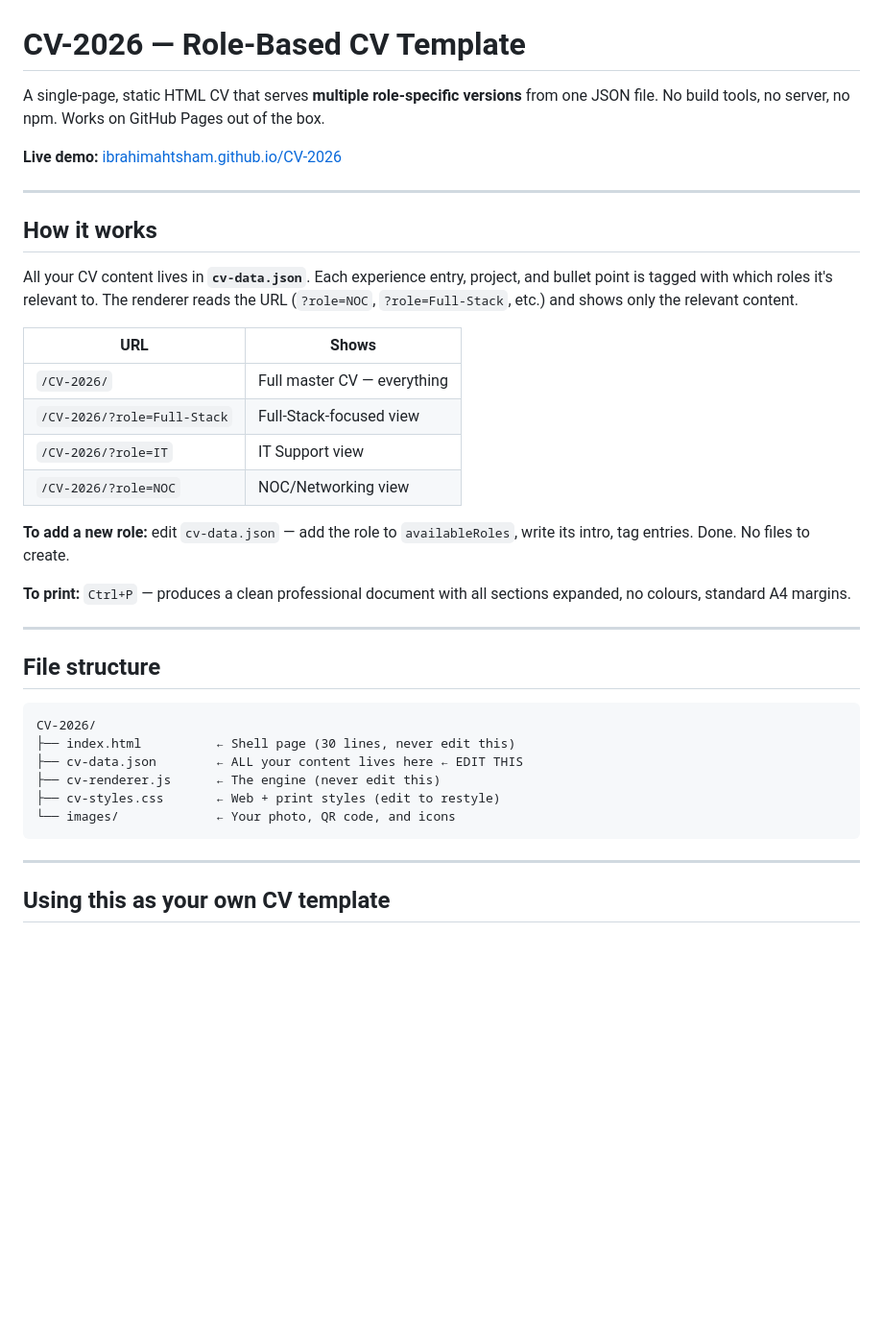
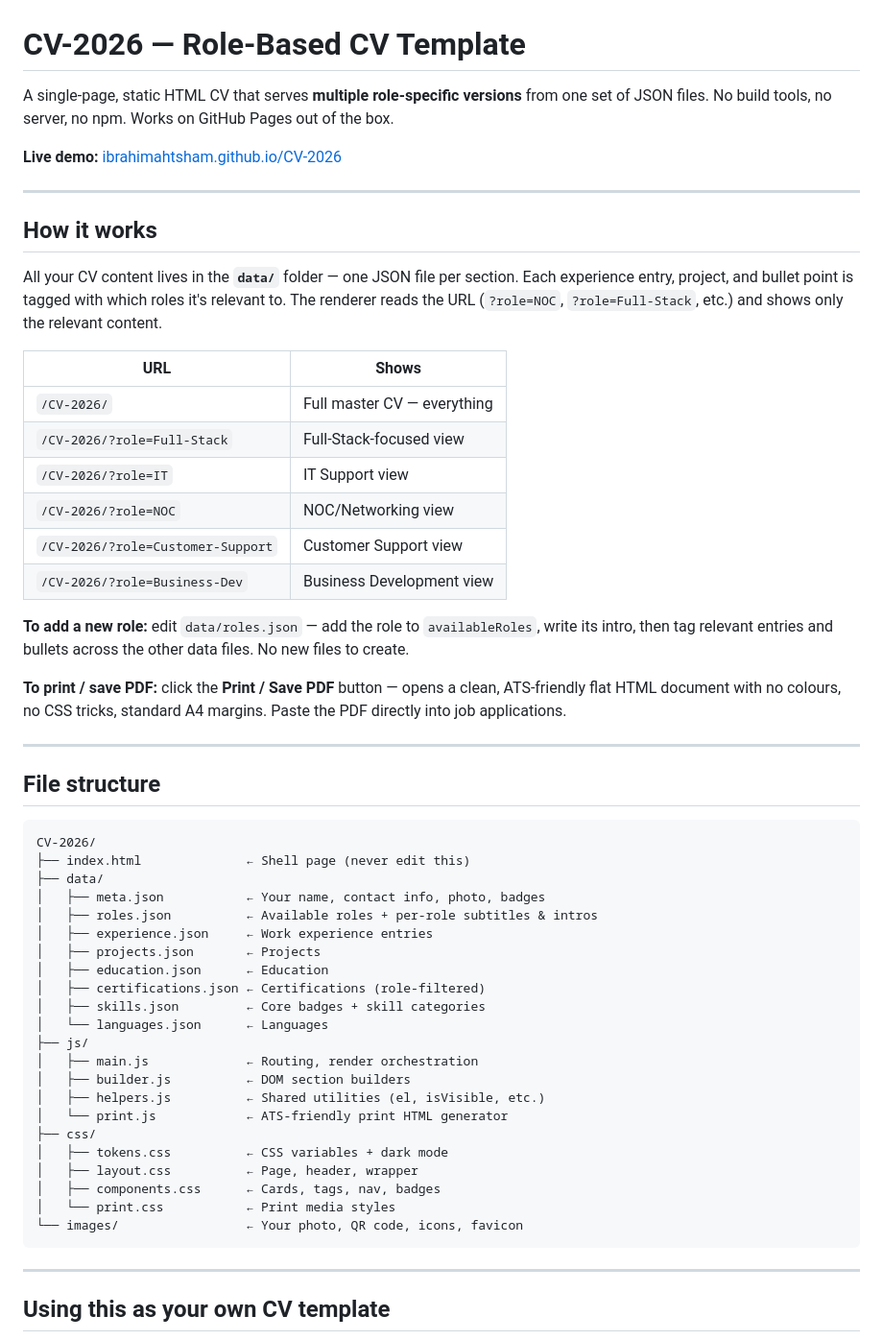
Before and after one commit to ibrahimahtsham/CV-2026, a Markdown page: README.md, the part around one of its changes. Shown at 96% size. Rendered like a GitHub page; blank space fills up the shorter version.

````diff
--- a/README.md
+++ b/README.md
@@ -1,6 +1,6 @@
 # CV-2026 — Role-Based CV Template
 
-A single-page, static HTML CV that serves **multiple role-specific versions** from one JSON file. No build tools, no server, no npm. Works on GitHub Pages out of the box.
+A single-page, static HTML CV that serves **multiple role-specific versions** from one set of JSON files. No build tools, no server, no npm. Works on GitHub Pages out of the box.
 
 **Live demo:** [ibrahimahtsham.github.io/CV-2026](https://ibrahimahtsham.github.io/CV-2026/)
 
@@ -8,7 +8,7 @@ A single-page, static HTML CV that serves **multiple role-specific versions** fr
 
 ## How it works
 
-All your CV content lives in **`cv-data.json`**. Each experience entry, project, and bullet point is tagged with which roles it's relevant to. The renderer reads the URL (`?role=NOC`, `?role=Full-Stack`, etc.) and shows only the relevant content.
+All your CV content lives in the **`data/`** folder — one JSON file per section. Each experience entry, project, and bullet point is tagged with which roles it's relevant to. The renderer reads the URL (`?role=NOC`, `?role=Full-Stack`, etc.) and shows only the relevant content.
 
 | URL | Shows |
 |-----|-------|
@@ -16,10 +16,12 @@ All your CV content lives in **`cv-data.json`**. Each experience entry, project,
 | `/CV-2026/?role=Full-Stack` | Full-Stack-focused view |
 | `/CV-2026/?role=IT` | IT Support view |
 | `/CV-2026/?role=NOC` | NOC/Networking view |
+| `/CV-2026/?role=Customer-Support` | Customer Support view |
+| `/CV-2026/?role=Business-Dev` | Business Development view |
 
-**To add a new role:** edit `cv-data.json` — add the role to `availableRoles`, write its intro, tag entries. Done. No files to create.
+**To add a new role:** edit `data/roles.json` — add the role to `availableRoles`, write its intro, then tag relevant entries and bullets across the other data files. No new files to create.
 
-**To print:** `Ctrl+P` — produces a clean professional document with all sections expanded, no colours, standard A4 margins.
+**To print / save PDF:** click the **Print / Save PDF** button — opens a clean, ATS-friendly flat HTML document with no colours, no CSS tricks, standard A4 margins. Paste the PDF directly into job applications.
 
 ---
 
@@ -27,11 +29,27 @@ All your CV content lives in **`cv-data.json`**. Each experience entry, project,
 
 ```
 CV-2026/
-├── index.html          ← Shell page (30 lines, never edit this)
-├── cv-data.json        ← ALL your content lives here ← EDIT THIS
-├── cv-renderer.js      ← The engine (never edit this)
-├── cv-styles.css       ← Web + print styles (edit to restyle)
-└── images/             ← Your photo, QR code, and icons
+├── index.html              ← Shell page (never edit this)
+├── data/
+│   ├── meta.json           ← Your name, contact info, photo, badges
+│   ├── roles.json          ← Available roles + per-role subtitles & intros
+│   ├── experience.json     ← Work experience entries
+│   ├── projects.json       ← Projects
+│   ├── education.json      ← Education
+│   ├── certifications.json ← Certifications (role-filtered)
+│   ├── skills.json         ← Core badges + skill categories
+│   └── languages.json      ← Languages
+├── js/
+│   ├── main.js             ← Routing, render orchestration
+│   ├── builder.js          ← DOM section builders
+│   ├── helpers.js          ← Shared utilities (el, isVisible, etc.)
+│   └── print.js            ← ATS-friendly print HTML generator
+├── css/
+│   ├── tokens.css          ← CSS variables + dark mode
+│   ├── layout.css          ← Page, header, wrapper
+│   ├── components.css      ← Cards, tags, nav, badges
+│   └── print.css           ← Print media styles
+└── images/                 ← Your photo, QR code, icons, favicon
 ```
 
 ---
````
Also changed, not shown: other parts of README.md (+70 -49 lines).
